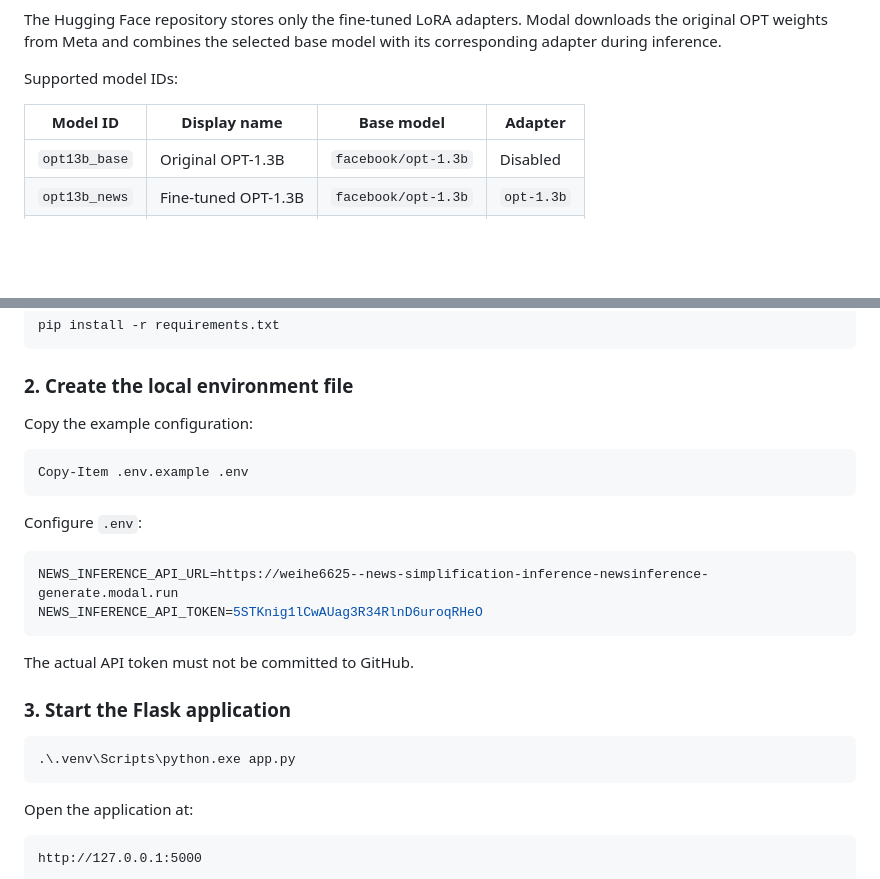
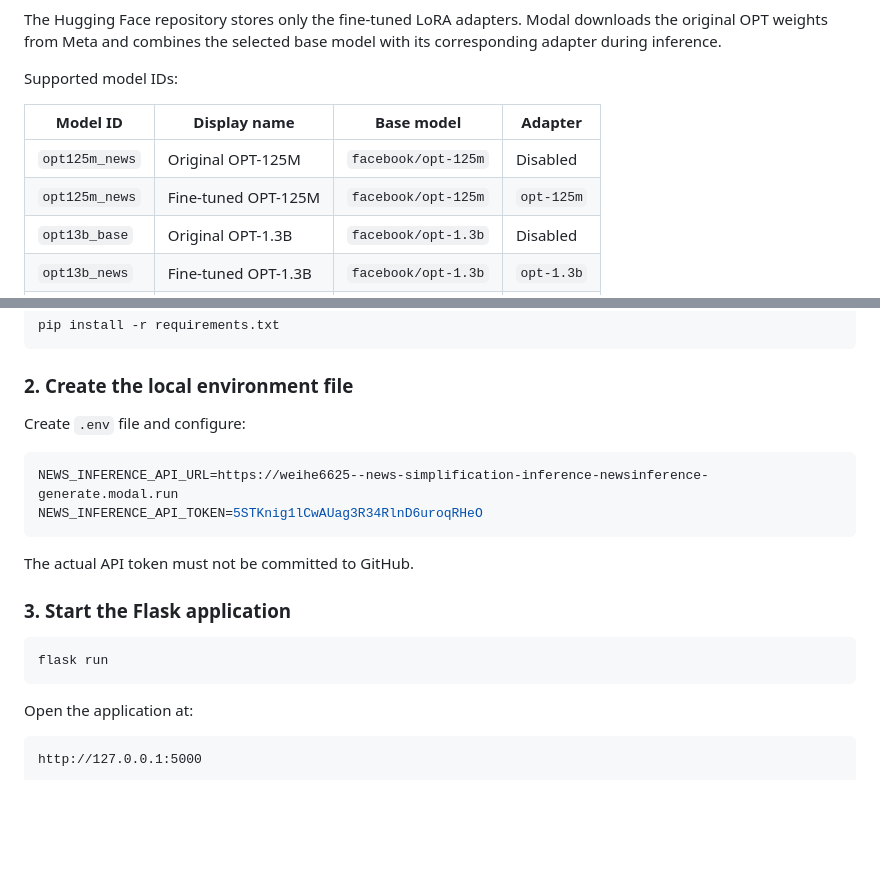
Before and after one commit to ZcePing404/news_simplification_assistant, a Markdown page: README.md, 2 parts joined by grey strips. Drawn GitHub-style; blank space fills up the shorter version.

Commit message:
check readme

````diff
--- a/README.md
+++ b/README.md
@@ -39,6 +39,8 @@ Supported model IDs:
 
 | Model ID | Display name | Base model | Adapter |
 |---|---|---|---|
+| `opt125m_news` | Original OPT-125M | `facebook/opt-125m` | Disabled |
+| `opt125m_news` | Fine-tuned OPT-125M | `facebook/opt-125m` | `opt-125m` |
 | `opt13b_base` | Original OPT-1.3B | `facebook/opt-1.3b` | Disabled |
 | `opt13b_news` | Fine-tuned OPT-1.3B | `facebook/opt-1.3b` | `opt-1.3b` |
 | `opt27b_base` | Original OPT-2.7B | `facebook/opt-2.7b` | Disabled |
@@ -56,14 +58,7 @@ pip install -r requirements.txt
 
 ### 2. Create the local environment file
 
-Copy the example configuration:
-
-```powershell
-Copy-Item .env.example .env
-```
-
-Configure `.env`:
-
+Create `.env` file and configure:
 ```env
 NEWS_INFERENCE_API_URL=https://weihe6625--news-simplification-inference-newsinference-generate.modal.run
 NEWS_INFERENCE_API_TOKEN=5STKnig1lCwAUag3R34RlnD6uroqRHeO
@@ -74,7 +69,7 @@ The actual API token must not be committed to GitHub.
 ### 3. Start the Flask application
 
 ```powershell
-.\.venv\Scripts\python.exe app.py
+flask run
 ```
 
 Open the application at:
````
